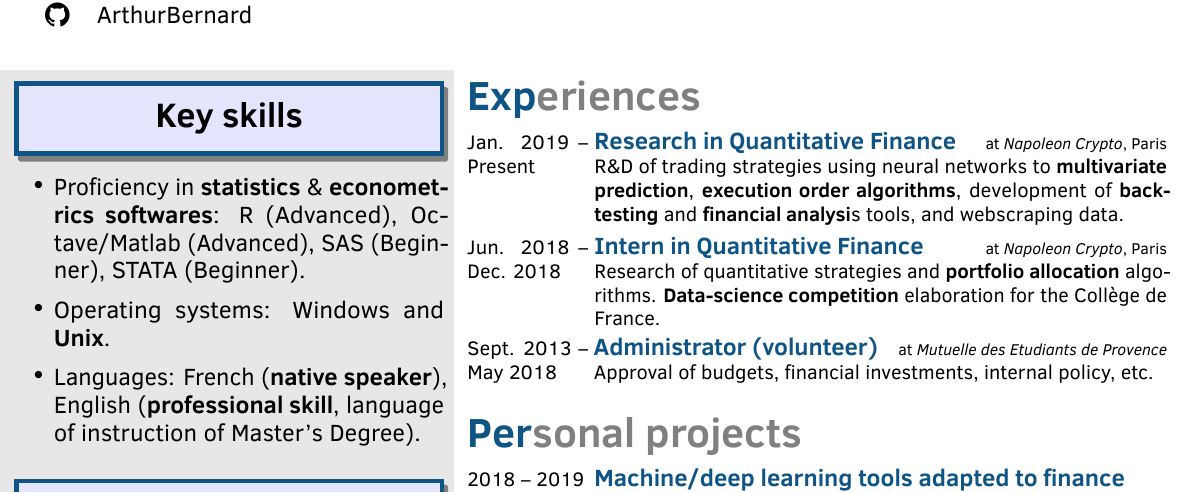
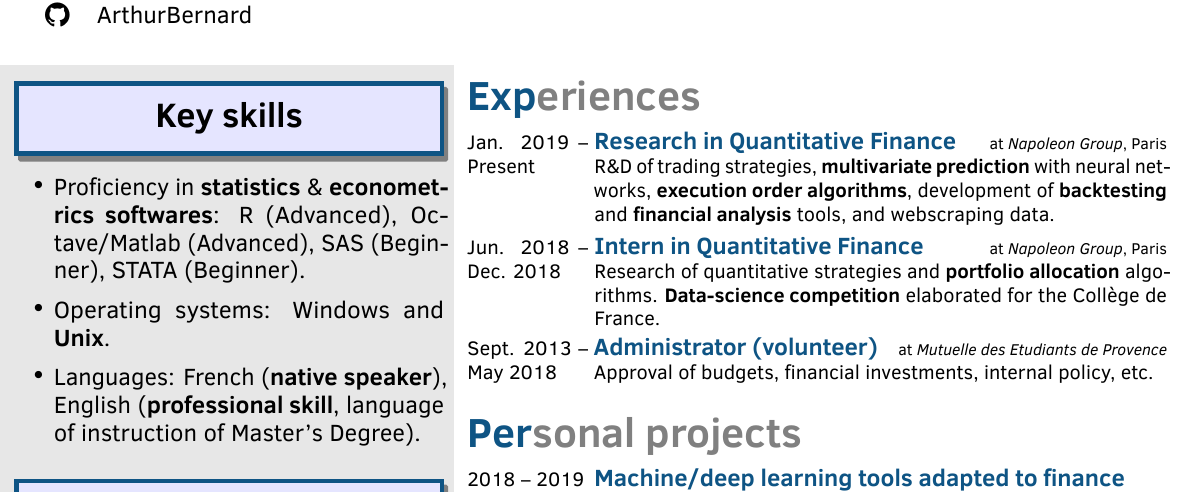
Before and after one commit to ArthurBernard/Arthur-CV-LaTeX, a LaTeX CV (Arthur_Bernard_CV.tex): part of the page, cut so that both start at the same text. The pictures show the PDF file Arthur_Bernard_CV.pdf that the author committed with the source.

Commit message:
fix typo

```diff
--- a/Arthur_Bernard_CV.tex
+++ b/Arthur_Bernard_CV.tex
@@ -64,8 +59,8 @@
 
     \section{Experiences}
       \begin{rightenv}
-        \subsectionright{Jan. 2019 – Present}{Research in Quantitative Finance}[Napoleon Crypto][Paris]{R\&D of trading strategies using neural networks to \textbf{multivariate prediction}, \textbf{execution order algorithms}, development of \textbf{backtesting} and \textbf{financial analysi}s tools, and webscraping data.}
-        \subsectionright{Jun. 2018 – Dec. 2018}{Intern in Quantitative Finance}[Napoleon Crypto][Paris]{Research of quantitative strategies and \textbf{portfolio allocation} algorithms. \textbf{Data-science competition} elaborated for the Collège de France.}
+        \subsectionright{Jan. 2019 – Present}{Research in Quantitative Finance}[Napoleon Group][Paris]{R\&D of trading strategies, \textbf{multivariate prediction} with neural networks, \textbf{execution order algorithms}, development of \textbf{backtesting} and \textbf{financial analysis} tools, and webscraping data.}
+        \subsectionright{Jun. 2018 – Dec. 2018}{Intern in Quantitative Finance}[Napoleon Group][Paris]{Research of quantitative strategies and \textbf{portfolio allocation} algorithms. \textbf{Data-science competition} elaborated for the Collège de France.}
         \subsectionright{Sept. 2013 – May 2018}{Administrator (volunteer)}[Mutuelle des Etudiants de Provence]{Approval of budgets, financial investments, internal policy, etc.}
       \end{rightenv}
 
```
Also changed, not shown: Arthur_Bernard_CV.pdf, Arthur_Bernard_CV.tex (9 more changed lines).
